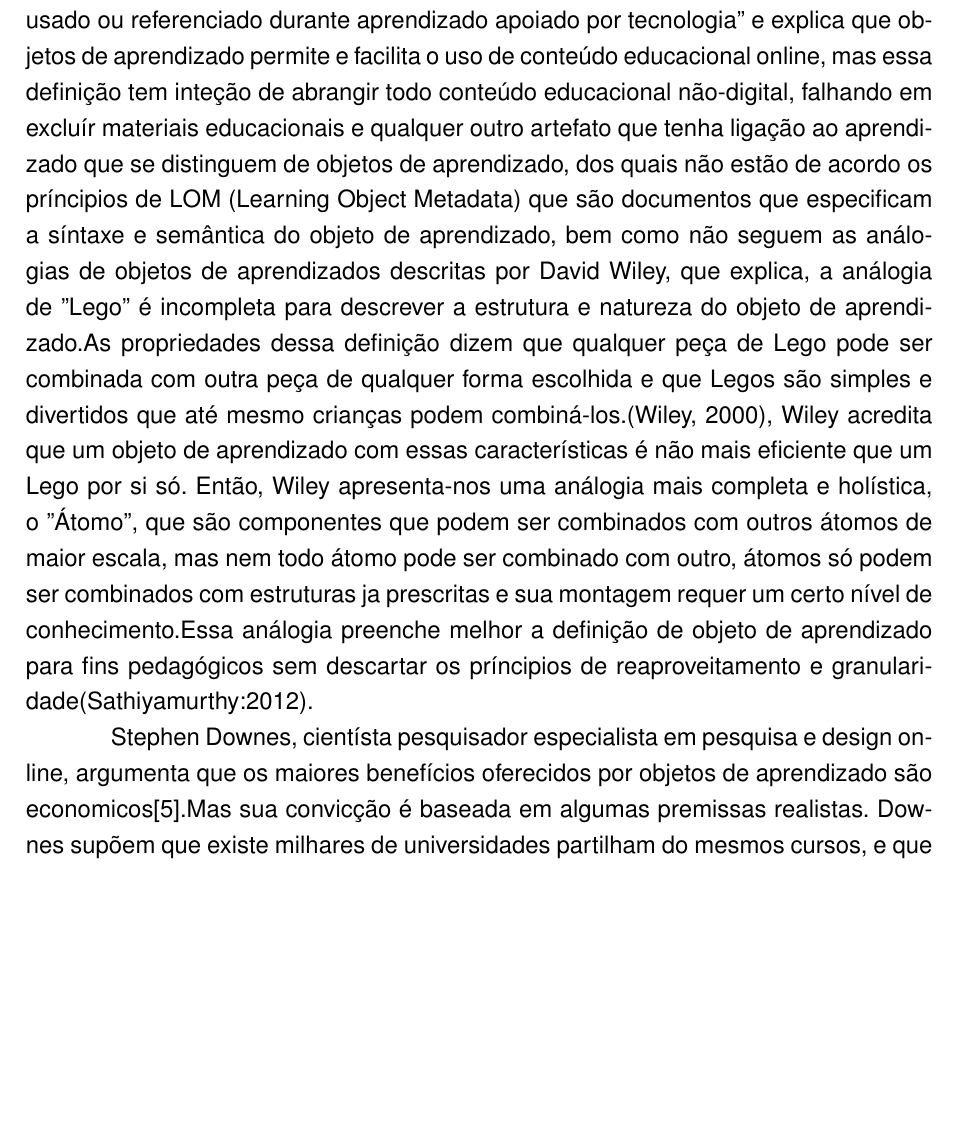
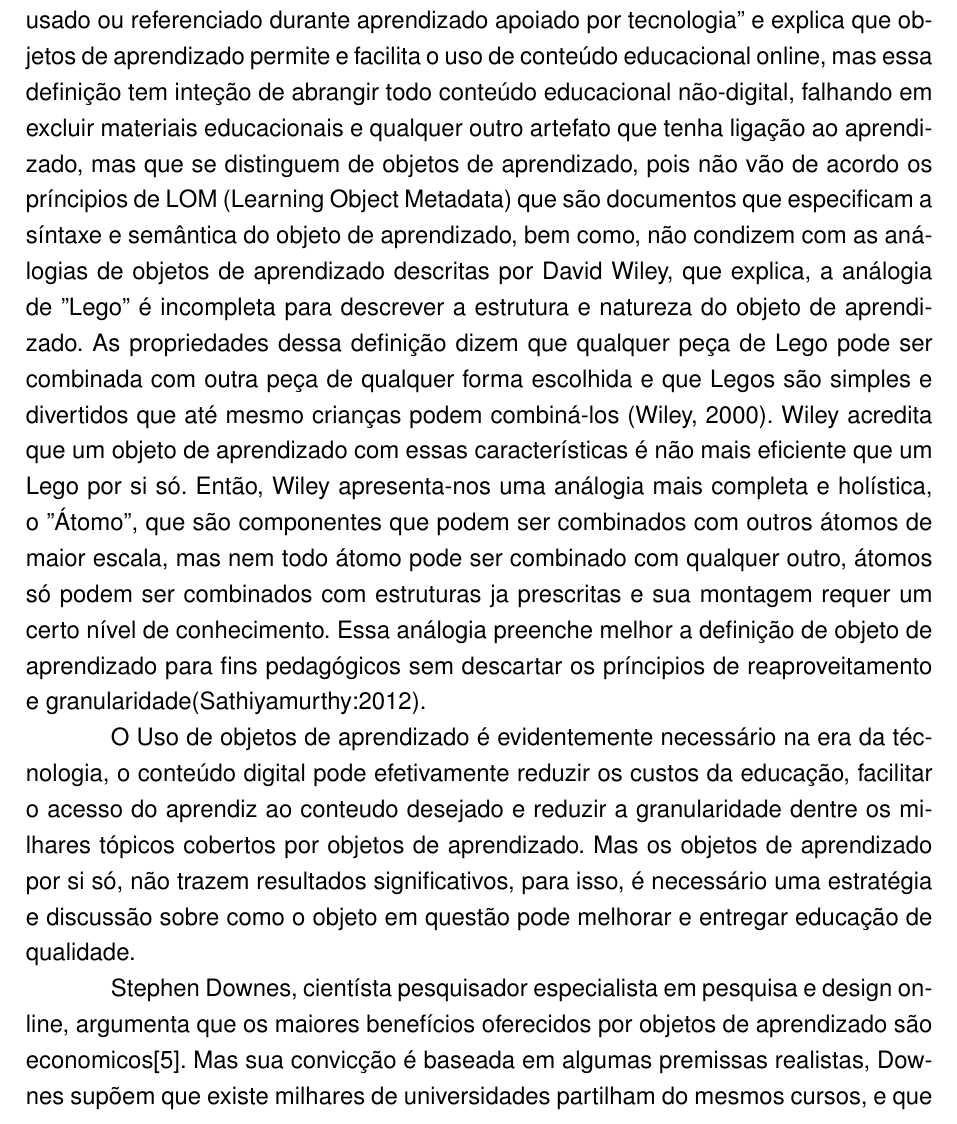
Before and after one commit to LaConcha/TCC, a LaTeX thesis (Modelo-TCC-UniFil/latex/monografia.tex): part of page 12 of 18 before the commit and part of page 12 of 19 after it, cut so that both start at the same text, the shorter picture padded with empty space. Compiled offline with pdfLaTeX.

Commit message:
escrita de cada dia

```diff
--- a/Modelo-TCC-UniFil/latex/monografia.tex
+++ b/Modelo-TCC-UniFil/latex/monografia.tex
@@ -197,13 +197,13 @@ O termo Objeto de Aprendizado surgiu em 1994  num artigo escrito por Hodgins, no
 
 %%Conteúdo
 %definição%
-O desenvolvimento de objetos de aprendizado ainda é um tema recente e muito discutido, seus stakeholders  discutem e trabalham para que seja estabelecido uma definição funcional e um padrão de desenvolvimento dentre  as diversas variações existentes. O Instituto de Elétrica e Engenheiros Eletrônicos (IEEE)  define objetos de aprendizado como, ''qualquer entidade, digital ou não-digital que pode ser usado, re-usado ou referenciado durante aprendizado apoiado por tecnologia'' e explica que objetos de aprendizado permite e facilita o uso de conteúdo educacional online, mas essa definição tem inteção de abrangir todo conteúdo educacional não-digital, falhando em excluír materiais educacionais e qualquer outro artefato que tenha ligação ao aprendizado que se distinguem de objetos de aprendizado, dos quais não estão de acordo os príncipios de LOM (Learning Object Metadata) que são documentos que especificam a síntaxe e semântica do objeto de aprendizado, bem como não seguem as análogias de objetos de aprendizados descritas por David Wiley, que explica, a análogia de ''Lego'' é incompleta para descrever a estrutura e natureza do objeto de aprendizado.As propriedades dessa definição dizem que qualquer peça de Lego pode ser combinada com outra peça de qualquer forma escolhida e que Legos são simples e divertidos que até mesmo crianças podem combiná-los.(Wiley, 2000), Wiley acredita que um objeto de aprendizado com essas características é não mais eficiente que um Lego por si só. Então, Wiley apresenta-nos uma análogia mais completa e holística, o ''Átomo'', que são componentes que podem ser combinados com outros átomos de maior escala, mas nem todo átomo pode ser combinado com outro, átomos só podem ser combinados com estruturas ja prescritas e sua montagem requer um certo nível de conhecimento.Essa análogia preenche melhor a definição de objeto de aprendizado para fins pedagógicos sem descartar os príncipios de reaproveitamento e granularidade(Sathiyamurthy:2012).
+O desenvolvimento de objetos de aprendizado ainda é um tema recente e muito discutido, seus stakeholders  discutem e trabalham para que seja estabelecido uma definição funcional e um padrão de desenvolvimento dentre  as diversas variações existentes. O Instituto de Elétrica e Engenheiros Eletrônicos (IEEE)  define objetos de aprendizado como, ''qualquer entidade, digital ou não-digital que pode ser usado, re-usado ou referenciado durante aprendizado apoiado por tecnologia'' e explica que objetos de aprendizado permite e facilita o uso de conteúdo educacional online, mas essa definição tem inteção de abrangir todo conteúdo educacional não-digital, falhando em excluir materiais educacionais e qualquer outro artefato que tenha ligação ao aprendizado, mas que se distinguem de objetos de aprendizado, pois não vão de acordo os príncipios de LOM (Learning Object Metadata) que são documentos que especificam a síntaxe e semântica do objeto de aprendizado, bem como, não condizem com as análogias de objetos de aprendizado descritas por David Wiley, que explica, a análogia de ''Lego'' é incompleta para descrever a estrutura e natureza do objeto de aprendizado. As propriedades dessa definição dizem que qualquer peça de Lego pode ser combinada com outra peça de qualquer forma escolhida e que Legos são simples e divertidos que até mesmo crianças podem combiná-los (Wiley, 2000). Wiley acredita que um objeto de aprendizado com essas características é não mais eficiente que um Lego por si só. Então, Wiley apresenta-nos uma análogia mais completa e holística, o ''Átomo'', que são componentes que podem ser combinados com outros átomos de maior escala, mas nem todo átomo pode ser combinado com qualquer outro, átomos só podem ser combinados com estruturas ja prescritas e sua montagem requer um certo nível de conhecimento. Essa análogia preenche melhor a definição de objeto de aprendizado para fins pedagógicos sem descartar os príncipios de reaproveitamento e granularidade(Sathiyamurthy:2012).
 
-%O Uso de objetos de aprendizado é evidentemente necessário, escrever motivos pra usar aqui%
+O Uso de objetos de aprendizado é evidentemente necessário na era da técnologia, o conteúdo digital pode efetivamente reduzir os custos da educação, facilitar o acesso do aprendiz ao conteudo desejado e reduzir a granularidade dentre os milhares tópicos cobertos por objetos de aprendizado.
+Mas os objetos de aprendizado por si só, não trazem resultados significativos, para isso, é necessário uma estratégia e discussão sobre como o objeto em questão pode melhorar e entregar educação de qualidade.
 %Impacto no ambiente%
 
-Stephen Downes, cientísta pesquisador especialista em pesquisa e design online, argumenta que os maiores benefícios oferecidos por objetos de aprendizado são economicos[5].Mas sua convicção é baseada em algumas premissas realistas.
-Downes supõem que existe milhares de universidades partilham do mesmos cursos, e que tais necessitam de uma discussão introdutória que podem variar de instituição para instituição, mas que por fim, tem o mesmo resultado. Seguindo deste partido, Downes afirma que os sistemas de educação não precisam de milhares de discussões parecidas, mas apenas algumas dezenas que preencham os diferentes estilos de aprendizado.Com isso, diversas instituições de ensino poderiam compartilhar o uso desses objetos de aprendizado, ''Não faz sentido financeiro gastar milhões de dólares produzindo multiplas versões de objetos de aprendizado similares quando versões únicas do mesmos objetos poderiam ser divididas à um custo muito menor por instituição.'' (Downes, 2003). Downes implica que o compartilhamento de objetos de aprendizado facilitaria e aumentaria a qualidade de aprendizado e que nenhuma instituição que corre por conta poderia competir.
+Stephen Downes, cientísta pesquisador especialista em pesquisa e design online, argumenta que os maiores benefícios oferecidos por objetos de aprendizado são economicos[5]. Mas sua convicção é baseada em algumas premissas realistas, Downes supõem que existe milhares de universidades partilham do mesmos cursos, e que tais necessitam de uma discussão introdutória que podem variar de instituição para instituição, mas que por fim, tem o mesmo resultado. Seguindo deste partido, Downes afirma que os sistemas de educação não precisam de milhares de discussões parecidas, mas apenas algumas dezenas que preencham os diferentes estilos de aprendizado.Com isso, diversas instituições de ensino poderiam compartilhar o uso desses objetos de aprendizado, ''Não faz sentido financeiro gastar milhões de dólares produzindo multiplas versões de objetos de aprendizado similares quando versões únicas do mesmos objetos poderiam ser divididas à um custo muito menor por instituição.'' (Downes, 2003). Downes implica que o compartilhamento de objetos de aprendizado facilitaria e aumentaria a qualidade de aprendizado e que nenhuma instituição que corre por conta poderia competir.
 
 Mas o impacto dos objetos de aprendizado vai além da economia, o ambiente de estudo também afeta e é afetado pela inserção de objetos de aprendizado. É importante estudar o comportamento e a reação dos alunos diante a introdução de um objeto de aprendizado ao meio de ensino, o ambiente também deve ser estudado, acessibilidade, estrutura e suporte oferecidos pela instituição e ensino são principios básicos. Os  alunos devem estar confortáveis para escolher sua metodologia de estudo, e assim, usar objetos de aprendizado quando, onde e se quiserem. Partindo da ''teoria construtivista'', uma perspectiva que engloba uma vasta variação de visões e teorias (Ritzhaupt:2010), a presença de estudantes é importante na construção do ambiente e de conhecimento de impacto, ao invés de um conjunto pré-determinado de habilidades em uma maneira específica(Bannan-Ritland et al, 2002). Bannan-Ritland et al. afirma que para incorporar os principios construtivistas, um objeto de aprendizado geralmente deve ser:
 \begin{itemize}
```
Also changed, not shown: ARTIGOS/Ritzhaupt2010.pdf (added), Modelo-TCC-UniFil/latex/lom.png (added), Modelo-TCC-UniFil/latex/monografia.pdf, Modelo-TCC-UniFil/latex/monografia.tex (7 more changed lines), 6 other files.
